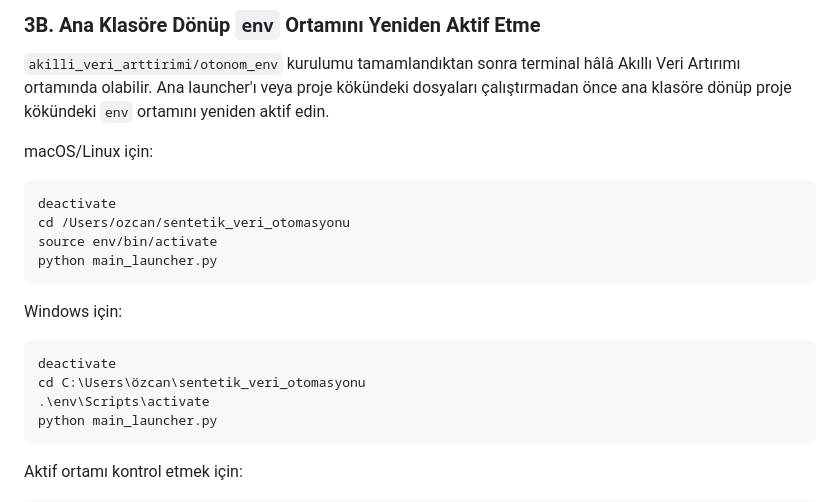
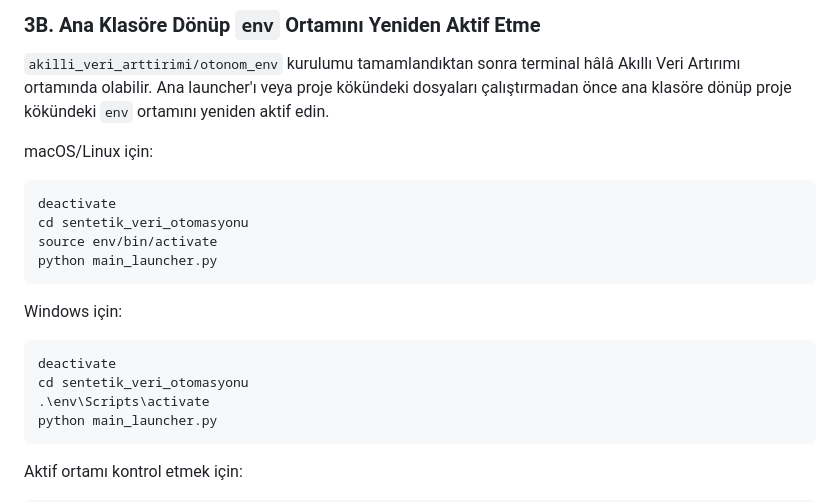
Before and after one commit to aliturhan0/sentetik_veri_otomasyonu, a Markdown page: README.md, the part around the change. GitHub-like rendering.

````diff
--- a/README.md
+++ b/README.md
@@ -155,7 +155,7 @@ akilli_veri_arttirimi/otonom_env/bin/python
 macOS/Linux için:
 ```bash
 deactivate
-cd /Users/ozcan/sentetik_veri_otomasyonu
+cd sentetik_veri_otomasyonu
 source env/bin/activate
 python main_launcher.py
 ```
@@ -163,7 +163,7 @@ python main_launcher.py
 Windows için:
 ```powershell
 deactivate
-cd C:\Users\özcan\sentetik_veri_otomasyonu
+cd sentetik_veri_otomasyonu
 .\env\Scripts\activate
 python main_launcher.py
 ```
````
